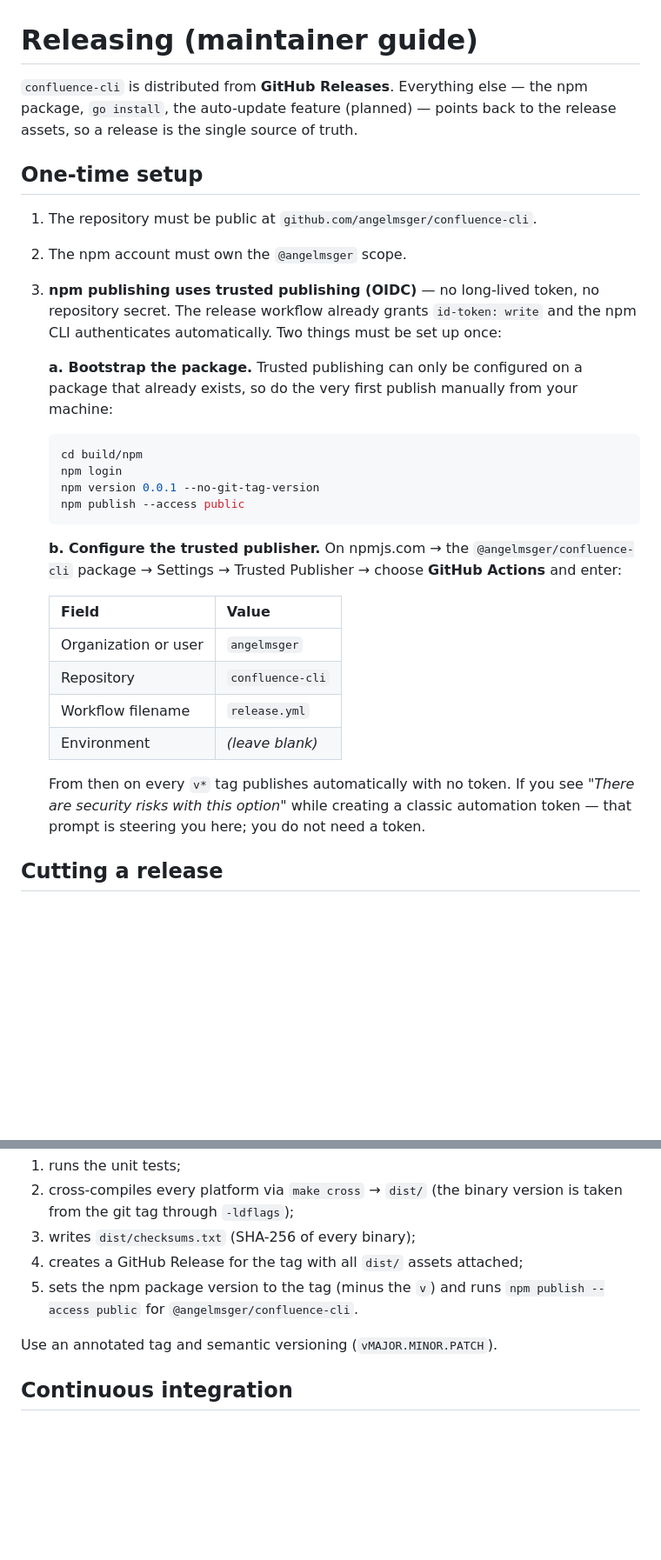
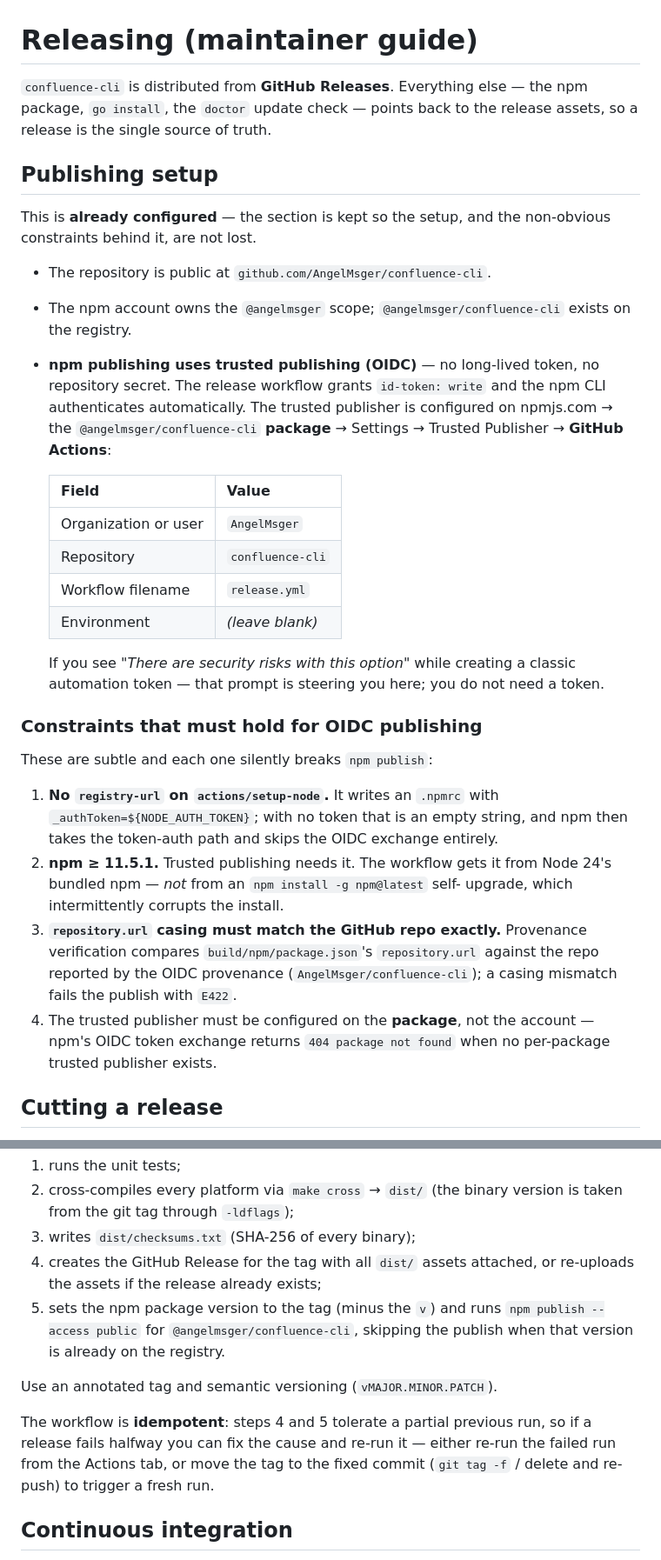
Before and after one commit to AngelMsger/confluence-cli, a Markdown page: docs/releasing.md, 2 parts joined by grey strips. Shown at 87% size. Rendered like a GitHub page; blank space fills up the shorter version.

Commit message:
Update the release guide to reflect working OIDC publishing
npm trusted publishing is now configured and working, so the doc no
longer describes a manual bootstrap. Record the live trusted-publisher
setup and the four non-obvious constraints that each silently break
OIDC publishing, document the workflow's idempotency, and drop the
"planned" wording now that the doctor update check exists.

Co-Authored-By: Claude Opus 4.7 (1M context) <noreply@anthropic.com>

````diff
--- a/docs/releasing.md
+++ b/docs/releasing.md
@@ -1,42 +1,51 @@
 # Releasing (maintainer guide)
 
 `confluence-cli` is distributed from **GitHub Releases**. Everything else — the
-npm package, `go install`, the auto-update feature (planned) — points back to
-the release assets, so a release is the single source of truth.
+npm package, `go install`, the `doctor` update check — points back to the
+release assets, so a release is the single source of truth.
 
-## One-time setup
+## Publishing setup
 
-1. The repository must be public at `github.com/angelmsger/confluence-cli`.
-2. The npm account must own the `@angelmsger` scope.
-3. **npm publishing uses trusted publishing (OIDC)** — no long-lived token, no
-   repository secret. The release workflow already grants `id-token: write` and
-   the npm CLI authenticates automatically. Two things must be set up once:
+This is **already configured** — the section is kept so the setup, and the
+non-obvious constraints behind it, are not lost.
 
-   **a. Bootstrap the package.** Trusted publishing can only be configured on a
-   package that already exists, so do the very first publish manually from your
-   machine:
+- The repository is public at `github.com/AngelMsger/confluence-cli`.
+- The npm account owns the `@angelmsger` scope; `@angelmsger/confluence-cli`
+  exists on the registry.
+- **npm publishing uses trusted publishing (OIDC)** — no long-lived token, no
+  repository secret. The release workflow grants `id-token: write` and the npm
+  CLI authenticates automatically. The trusted publisher is configured on
+  npmjs.com → the `@angelmsger/confluence-cli` **package** → Settings → Trusted
+  Publisher → **GitHub Actions**:
 
-   ```bash
-   cd build/npm
-   npm login
-   npm version 0.0.1 --no-git-tag-version
-   npm publish --access public
-   ```
+  | Field | Value |
+  |-------|-------|
+  | Organization or user | `AngelMsger` |
+  | Repository | `confluence-cli` |
+  | Workflow filename | `release.yml` |
+  | Environment | *(leave blank)* |
 
-   **b. Configure the trusted publisher.** On npmjs.com → the
-   `@angelmsger/confluence-cli` package → Settings → Trusted Publisher → choose
-   **GitHub Actions** and enter:
+  If you see *"There are security risks with this option"* while creating a
+  classic automation token — that prompt is steering you here; you do not need
+  a token.
 
-   | Field | Value |
-   |-------|-------|
-   | Organization or user | `angelmsger` |
-   | Repository | `confluence-cli` |
-   | Workflow filename | `release.yml` |
-   | Environment | *(leave blank)* |
+### Constraints that must hold for OIDC publishing
 
-   From then on every `v*` tag publishes automatically with no token. If you see
-   *"There are security risks with this option"* while creating a classic
-   automation token — that prompt is steering you here; you do not need a token.
+These are subtle and each one silently breaks `npm publish`:
+
+1. **No `registry-url` on `actions/setup-node`.** It writes an `.npmrc` with
+   `_authToken=${NODE_AUTH_TOKEN}`; with no token that is an empty string, and
+   npm then takes the token-auth path and skips the OIDC exchange entirely.
+2. **npm ≥ 11.5.1.** Trusted publishing needs it. The workflow gets it from
+   Node 24's bundled npm — *not* from an `npm install -g npm@latest` self-
+   upgrade, which intermittently corrupts the install.
+3. **`repository.url` casing must match the GitHub repo exactly.** Provenance
+   verification compares `build/npm/package.json`'s `repository.url` against the
+   repo reported by the OIDC provenance (`AngelMsger/confluence-cli`); a casing
+   mismatch fails the publish with `E422`.
+4. The trusted publisher must be configured on the **package**, not the
+   account — npm's OIDC token exchange returns `404 package not found` when no
+   per-package trusted publisher exists.
 
 ## Cutting a release
 
@@ -56,11 +65,18 @@ Pushing a `v*` tag triggers `.github/workflows/release.yml`, which:
 2. cross-compiles every platform via `make cross` → `dist/` (the binary version
    is taken from the git tag through `-ldflags`);
 3. writes `dist/checksums.txt` (SHA-256 of every binary);
-4. creates a GitHub Release for the tag with all `dist/` assets attached;
+4. creates the GitHub Release for the tag with all `dist/` assets attached, or
+   re-uploads the assets if the release already exists;
 5. sets the npm package version to the tag (minus the `v`) and runs
-   `npm publish --access public` for `@angelmsger/confluence-cli`.
+   `npm publish --access public` for `@angelmsger/confluence-cli`, skipping the
+   publish when that version is already on the registry.
 
 Use an annotated tag and semantic versioning (`vMAJOR.MINOR.PATCH`).
+
+The workflow is **idempotent**: steps 4 and 5 tolerate a partial previous run,
+so if a release fails halfway you can fix the cause and re-run it — either
+re-run the failed run from the Actions tab, or move the tag to the fixed commit
+(`git tag -f` / delete and re-push) to trigger a fresh run.
 
 ## Continuous integration
 
````
Also changed, not shown: other parts of docs/releasing.md (+1 -1 lines).
